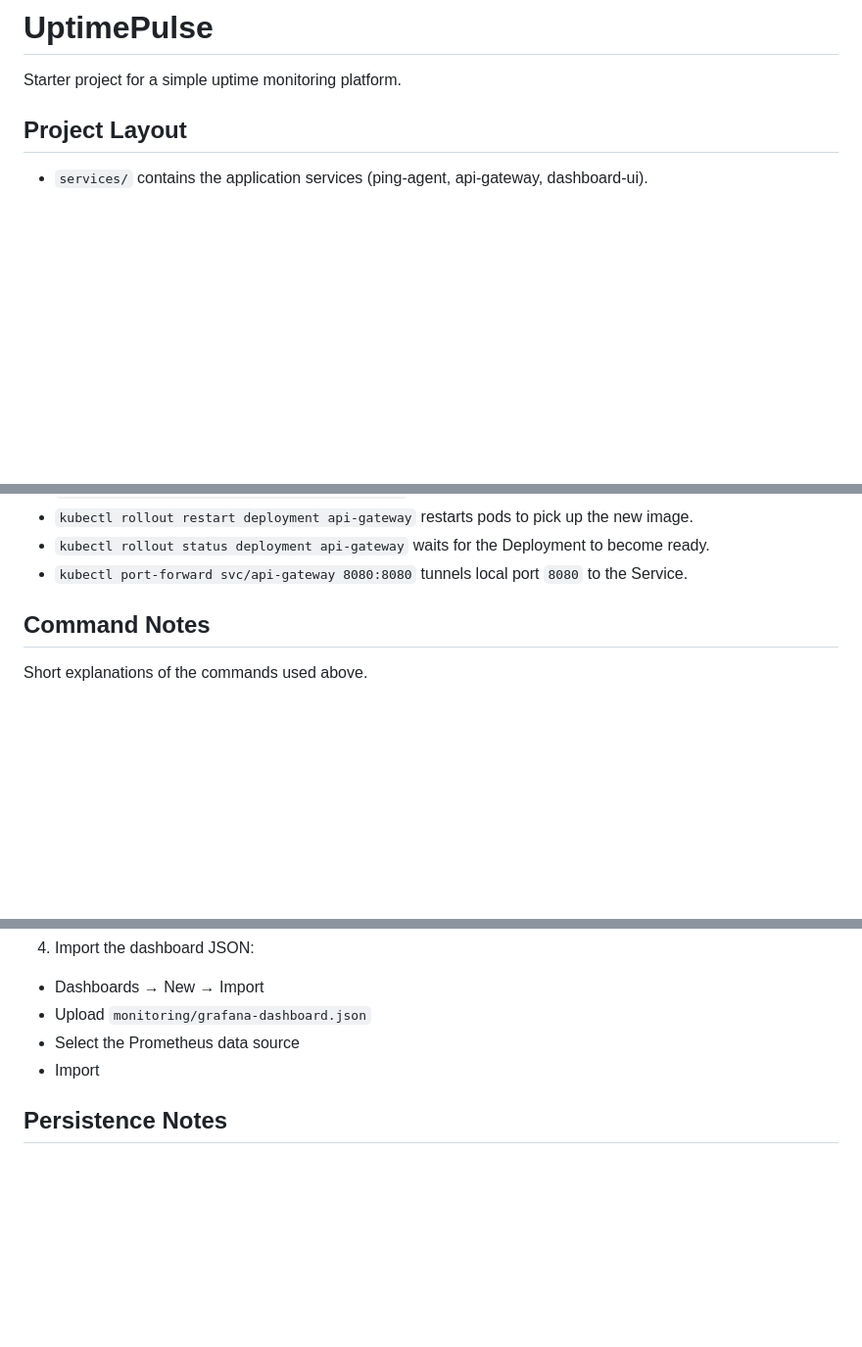
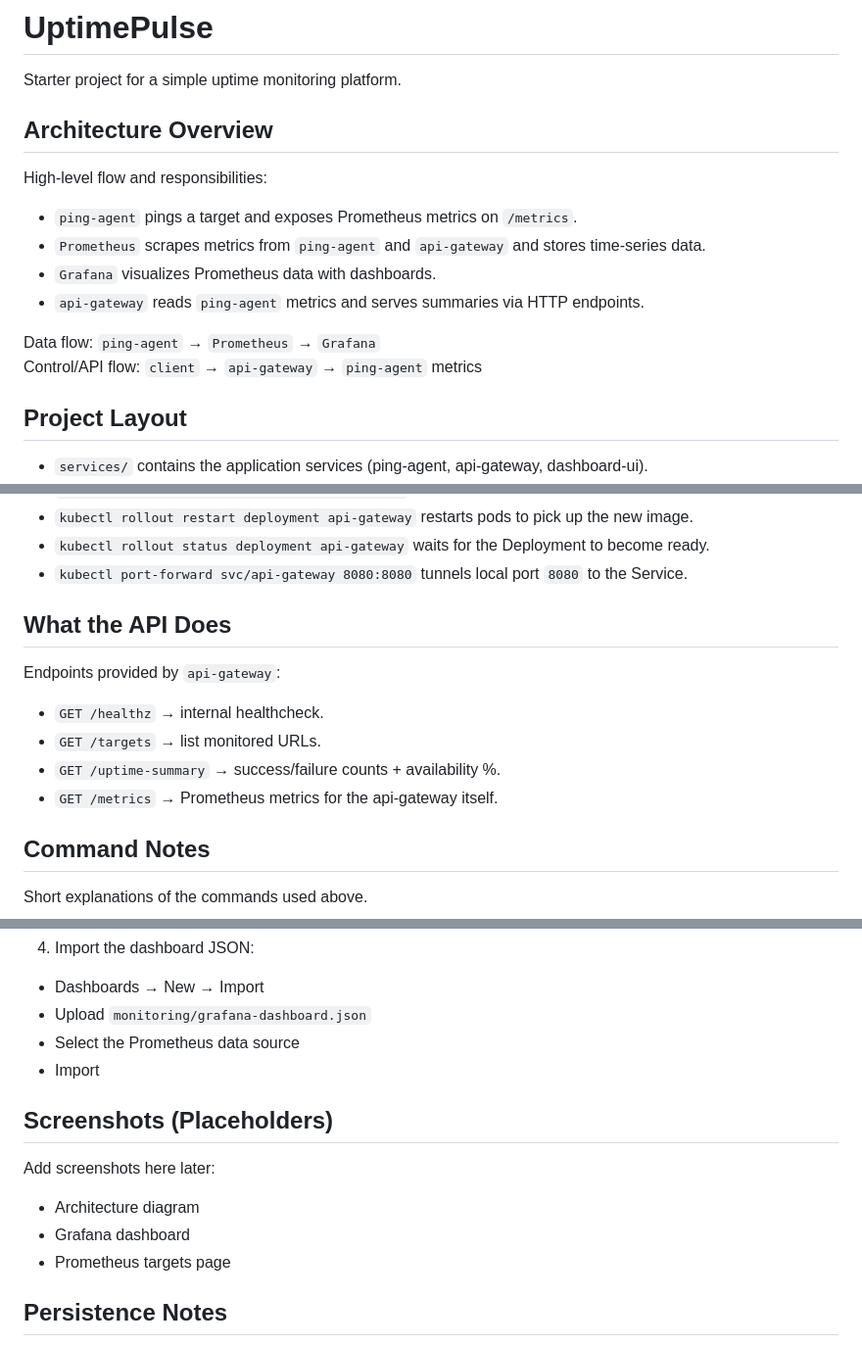
Before and after one commit to fattah247/UpTimePulse, a Markdown page: README.md, 3 parts joined by grey strips. Shown at 98% size. Rendered like a GitHub page; blank space fills up the shorter version.

Commit message:
Improve README architecture overview

```diff
--- a/README.md
+++ b/README.md
@@ -1,6 +1,17 @@
 # UptimePulse
 
 Starter project for a simple uptime monitoring platform.
+
+## Architecture Overview
+High-level flow and responsibilities:
+
+- `ping-agent` pings a target and exposes Prometheus metrics on `/metrics`.
+- `Prometheus` scrapes metrics from `ping-agent` and `api-gateway` and stores time‑series data.
+- `Grafana` visualizes Prometheus data with dashboards.
+- `api-gateway` reads `ping-agent` metrics and serves summaries via HTTP endpoints.
+
+Data flow: `ping-agent` → `Prometheus` → `Grafana`
+Control/API flow: `client` → `api-gateway` → `ping-agent` metrics
 
 ## Project Layout
 - `services/` contains the application services (ping-agent, api-gateway, dashboard-ui).
@@ -69,6 +80,14 @@ What each command means:
 - `kubectl rollout restart deployment api-gateway` restarts pods to pick up the new image.
 - `kubectl rollout status deployment api-gateway` waits for the Deployment to become ready.
 - `kubectl port-forward svc/api-gateway 8080:8080` tunnels local port `8080` to the Service.
+
+## What the API Does
+Endpoints provided by `api-gateway`:
+
+- `GET /healthz` → internal healthcheck.
+- `GET /targets` → list monitored URLs.
+- `GET /uptime-summary` → success/failure counts + availability %.
+- `GET /metrics` → Prometheus metrics for the api-gateway itself.
 
 ## Command Notes
 Short explanations of the commands used above.
@@ -283,6 +302,12 @@ kubectl port-forward deployment/grafana 3000:3000
 - Select the Prometheus data source
 - Import
 
+## Screenshots (Placeholders)
+Add screenshots here later:
+- Architecture diagram
+- Grafana dashboard
+- Prometheus targets page
+
 ## Persistence Notes
 Prometheus and Grafana are now configured with PVCs so data and dashboards survive restarts.
 If you redeploy the Pods, your metrics history and Grafana settings should remain.
```
